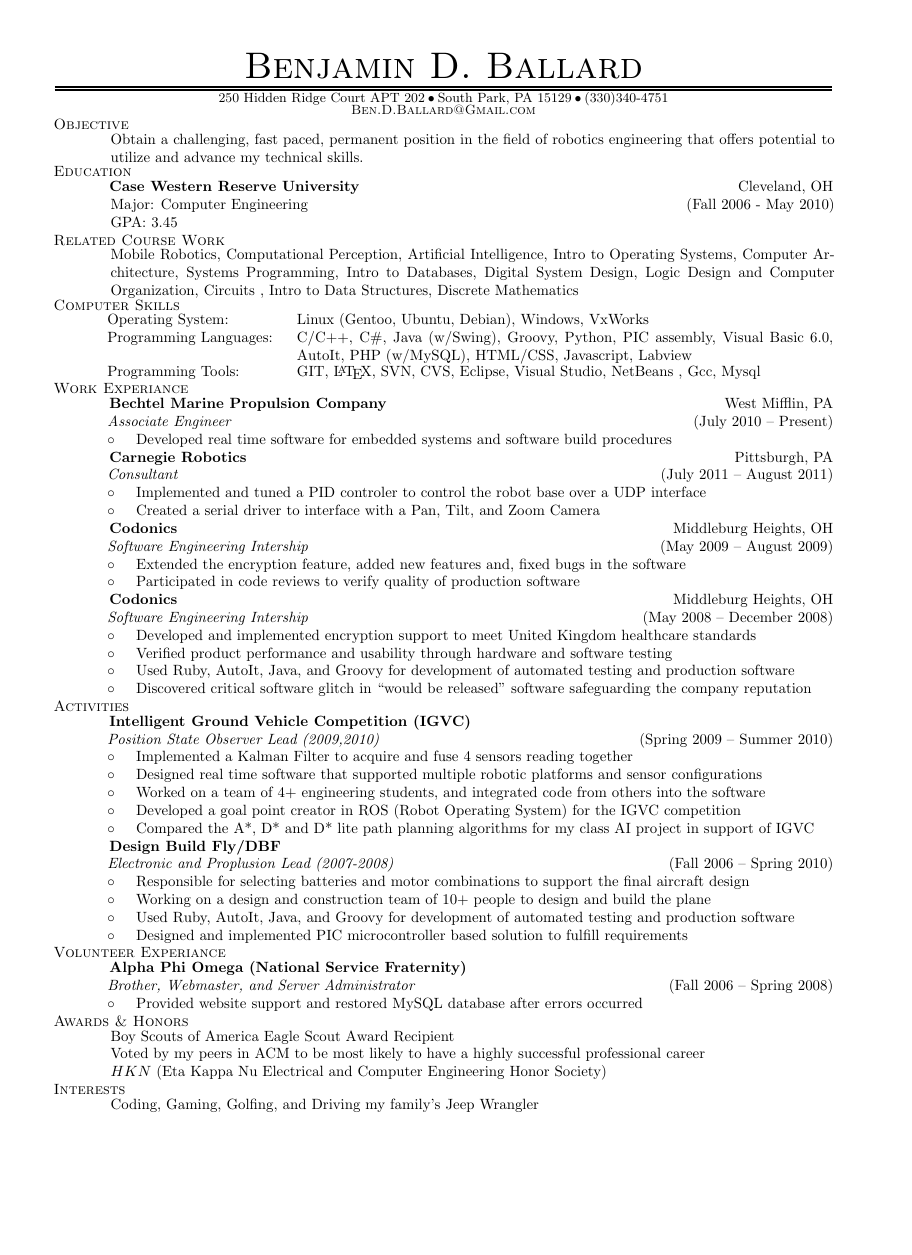
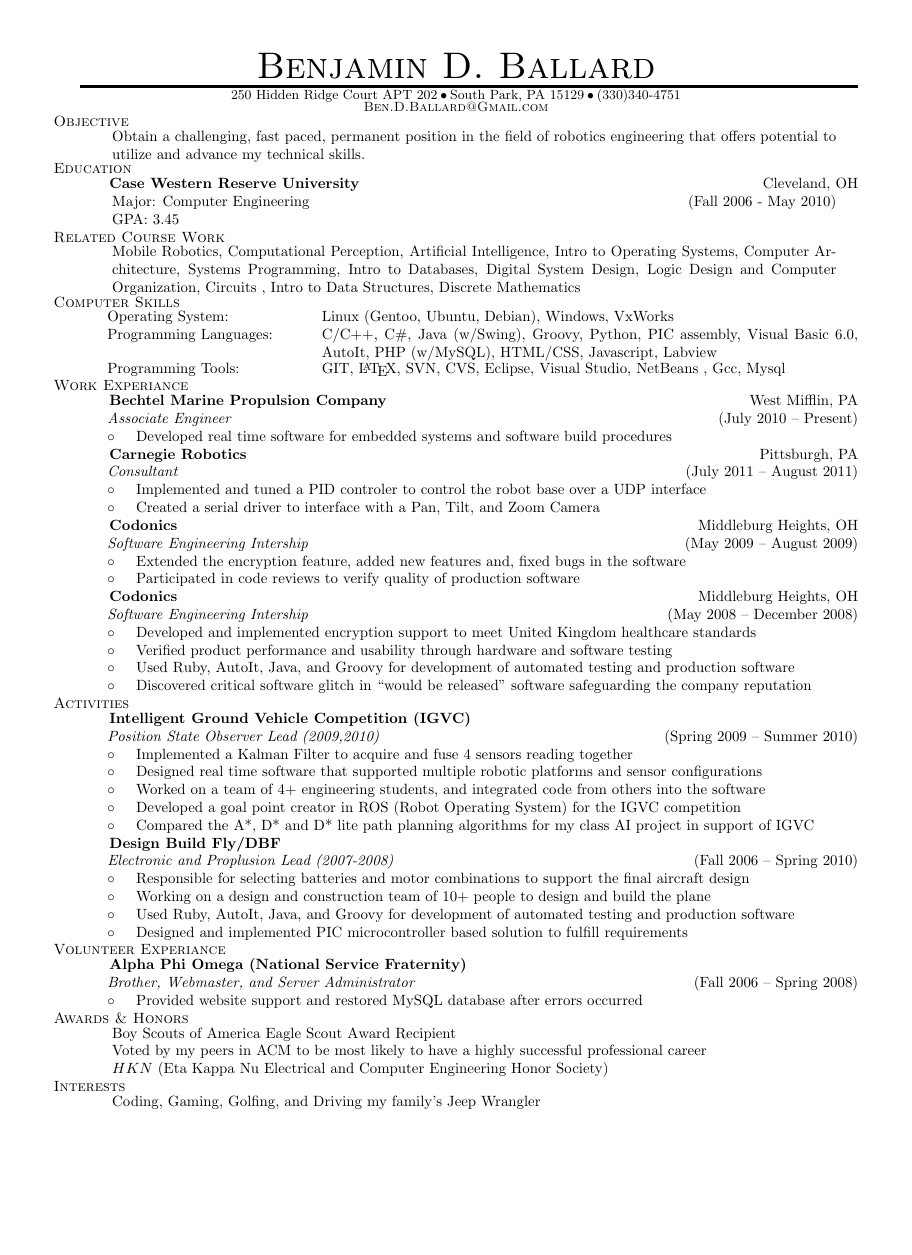
Before and after one commit to BenBallard/Resume, a LaTeX CV (resume.tex): the whole page, the shorter picture padded with empty space. Compiled offline with pdfLaTeX.

Commit message:
Updated to letter size for printing

```diff
--- a/resume.tex
+++ b/resume.tex
@@ -1,5 +1,5 @@
 
-\documentclass[10pt,a4paper,oneside]{article}
+\documentclass[10pt,letter,oneside]{article}
 \pagestyle{empty}
 
 \NeedsTeXFormat{LaTeX2e}
```
